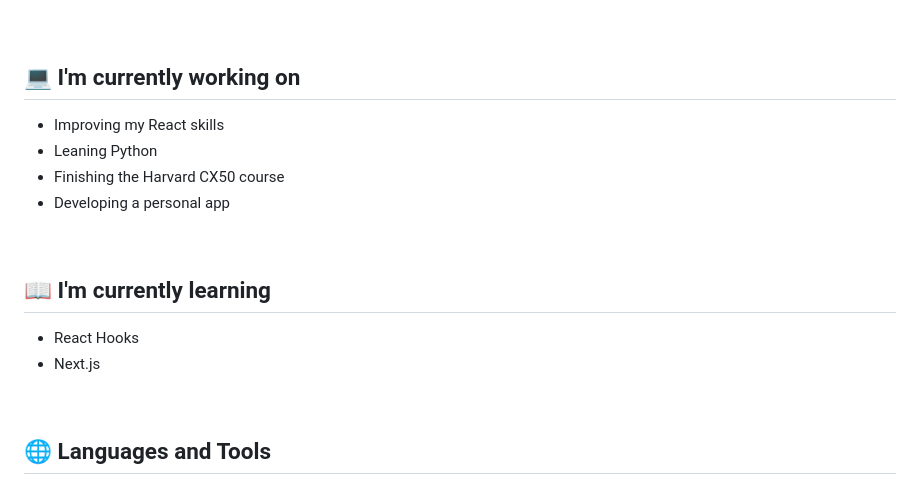
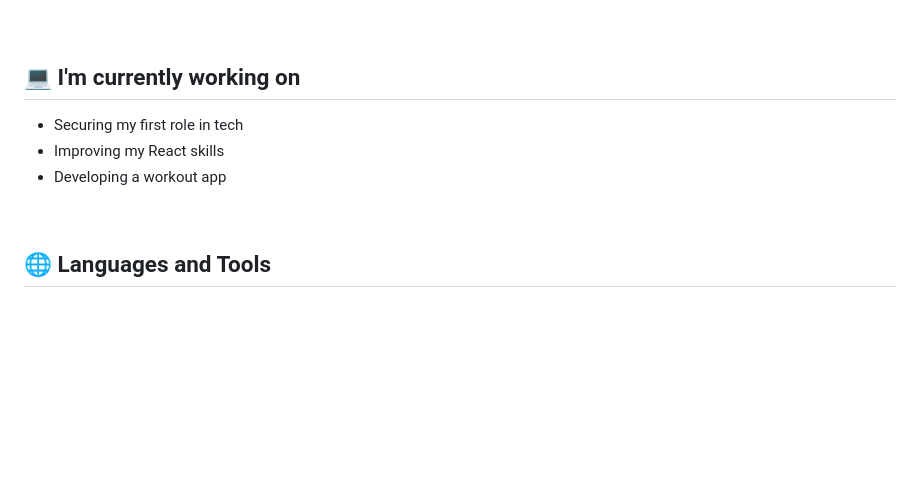
Before and after one commit to MarwaDawood/MarwaDawood, a Markdown page: README.md, the part around one of its changes. Drawn GitHub-style; blank space fills up the shorter version.

```diff
--- a/README.md
+++ b/README.md
@@ -30,17 +30,10 @@
 
 ## 💻 I'm currently working on
 
+- Securing my first role in tech
 - Improving my React skills
-- Leaning Python
-- Finishing the Harvard CX50 course
-- Developing a personal app
+- Developing a workout app
 
- <br>
-
-## 📖 I'm currently learning
-
-- React Hooks
-- Next.js
 
  <br>
 
```
Also changed, not shown: other parts of README.md (+2 -2 lines).
